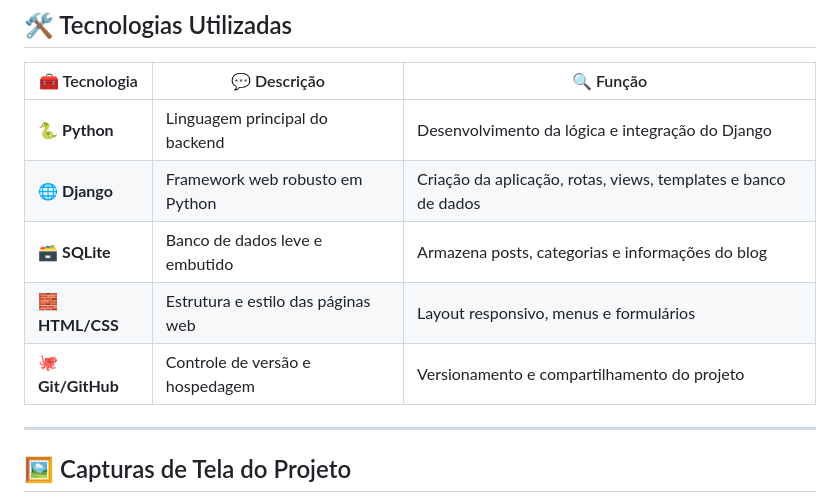
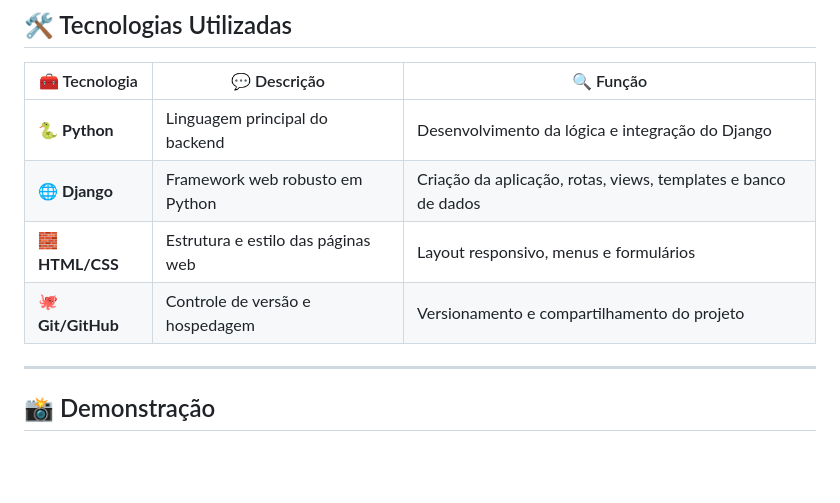
Before and after one commit to leonard0antonio/blog_django, a Markdown page: README.md, the part around one of its changes. GitHub-like rendering; blank space fills up the shorter version.

```diff
--- a/README.md
+++ b/README.md
@@ -31,11 +31,10 @@ A página inicial contém **banner**, **posts recentes** e **área de newsletter
 |---------------|--------------|-----------|
 | 🐍 **Python** | Linguagem principal do backend | Desenvolvimento da lógica e integração do Django |
 | 🌐 **Django** | Framework web robusto em Python | Criação da aplicação, rotas, views, templates e banco de dados |
-| 🗃️ **SQLite** | Banco de dados leve e embutido | Armazena posts, categorias e informações do blog |
 | 🧱 **HTML/CSS** | Estrutura e estilo das páginas web | Layout responsivo, menus e formulários |
 | 🐙 **Git/GitHub** | Controle de versão e hospedagem | Versionamento e compartilhamento do projeto |
 
 ---
 
-## 🖼️ Capturas de Tela do Projeto
+## 📸 Demonstração
 
```
Also changed, not shown: other parts of README.md (+1 -1 lines).
